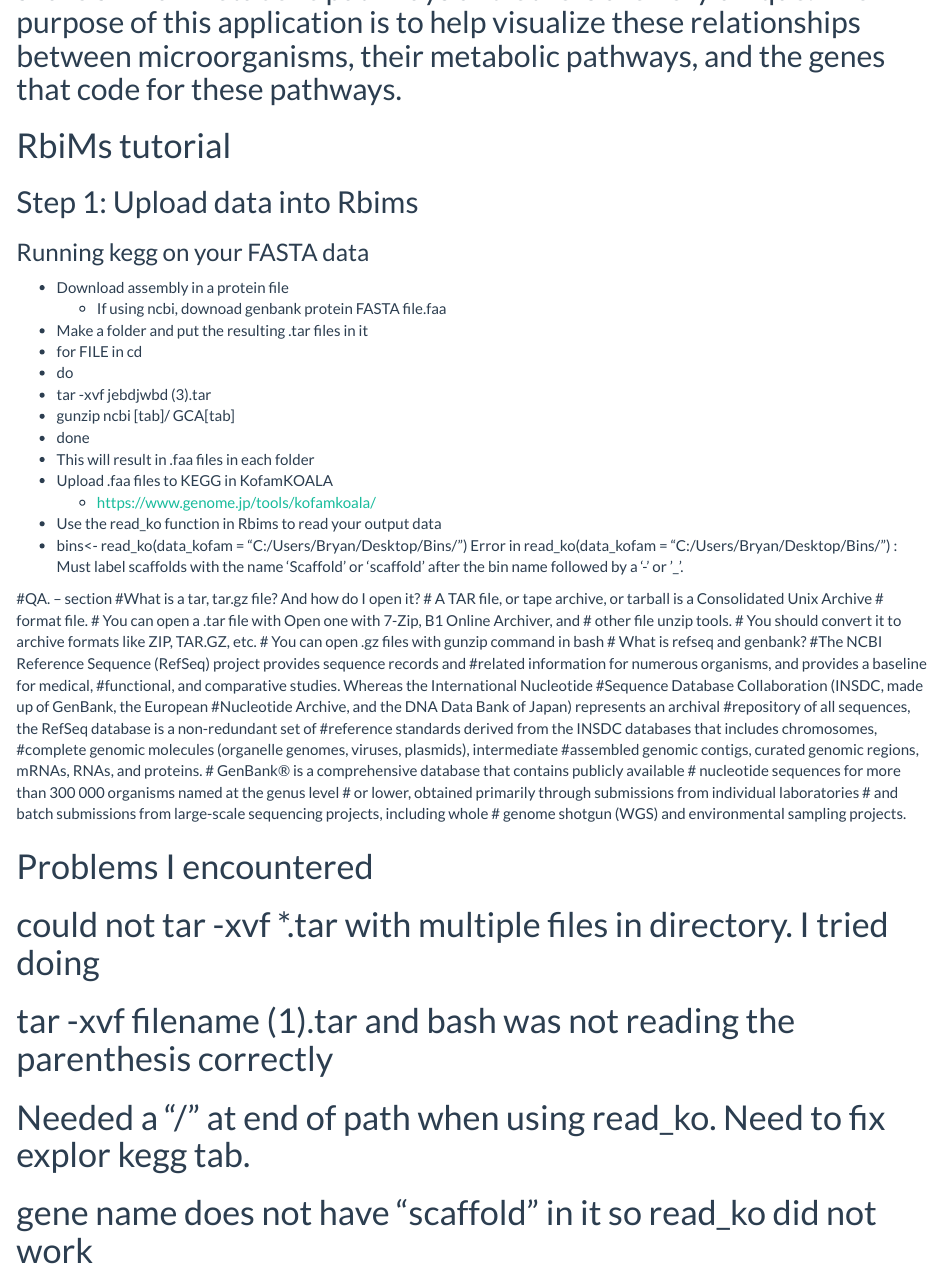
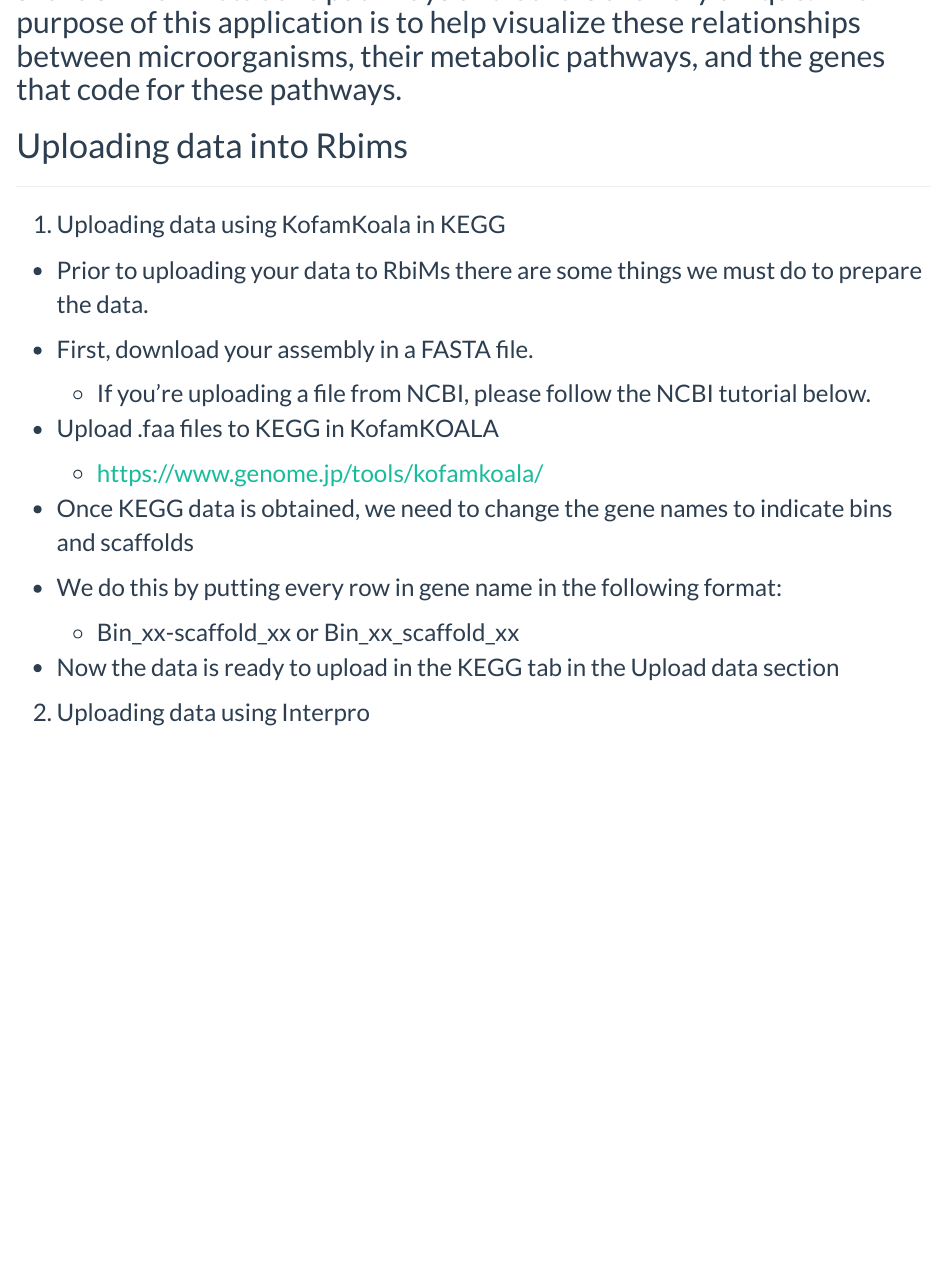
Before and after one commit to BryanVernon/RbimsShinyApp, an R Markdown document (Rmd/About.Rmd): the page in a window 1100 px wide, from 140 px down before the commit and from 160 px down after it, so that both start at the same text. The pictures show the output file Rmd/About.html that the author committed with the source, opened offline.

Commit message:
About update

````diff
--- a/Rmd/About.Rmd
+++ b/Rmd/About.Rmd
@@ -6,58 +6,38 @@ output:
 
 
 # Background
+
+***
 ## Microorganisms are a very diverse group where many organisms share similar metabolic pathways and others are very unique. The purpose of this application is to help visualize these relationships between microorganisms, their metabolic pathways, and the genes that code for these pathways.
 
 
-# RbiMs tutorial
-## Step 1: Upload data into Rbims
-### Running kegg on your FASTA data
-* Download assembly in a protein file
-  + If using ncbi, downoad genbank protein FASTA file.faa
-* Make a folder and put the resulting .tar files in it
-* for FILE in cd
-* do
-* tar -xvf jebdjwbd (3).tar
-* gunzip ncbi [tab]/ GCA[tab]
-* done
-* This will result in .faa files in each folder
-* Upload .faa files to KEGG in KofamKOALA
+# Uploading data into Rbims
+
+***
+```{css, echo=FALSE}
+
+body {
+  font-size: 18pt;
+  }
+
+
+```
+1. Uploading data using KofamKoala in KEGG
+
++ Prior to uploading your data to RbiMs there are some things we must do to prepare the data.
+
++ First, download your assembly in a FASTA file.
+  + If you're uploading a file from NCBI, please follow the NCBI tutorial below.
++ Upload .faa files to KEGG in KofamKOALA
   + https://www.genome.jp/tools/kofamkoala/
-* Use the read_ko function in Rbims to read your output data
-* bins<- read_ko(data_kofam = "C:/Users/Bryan/Desktop/Bins/")
-Error in read_ko(data_kofam = "C:/Users/Bryan/Desktop/Bins/") :
-  Must label scaffolds with the name 'Scaffold' or 'scaffold' after
-  the bin name followed by a '-' or '_'.
++ Once KEGG data is obtained, we need to change the gene names to indicate bins and scaffolds
++ We do this by putting every row in gene name in the following format:
+  + Bin_xx-scaffold_xx or Bin_xx_scaffold_xx
++ Now the data is ready to upload in the KEGG tab in the Upload data section
+2. Uploading data using Interpro
 
-#QA. – section
-#What is a tar, tar.gz file? And how do I open it?
-# A TAR file, or tape archive, or tarball is a Consolidated Unix Archive
-# format file.
-# You can open a .tar file with Open one with 7-Zip, B1 Online Archiver, and
-# other file unzip tools.
-# You should convert it to archive formats like ZIP, TAR.GZ, etc.
-# You can open .gz files with gunzip command in bash
-# What is refseq and genbank?
-#The NCBI Reference Sequence (RefSeq) project provides sequence records and
-#related information for numerous organisms, and provides a baseline for medical,
-#functional, and comparative studies. Whereas the International Nucleotide
-#Sequence Database Collaboration (INSDC, made up of GenBank, the European
-#Nucleotide Archive, and the DNA Data Bank of Japan) represents an archival
-#repository of all sequences, the RefSeq database is a non-redundant set of
-#reference standards derived from the INSDC databases that includes chromosomes,
-#complete genomic molecules (organelle genomes, viruses, plasmids), intermediate
-#assembled genomic contigs, curated genomic regions, mRNAs, RNAs, and proteins.
-# GenBank® is a comprehensive database that contains publicly available
-# nucleotide sequences for more than 300 000 organisms named at the genus level
-# or lower, obtained primarily through submissions from individual laboratories
-# and batch submissions from large-scale sequencing projects, including whole
-# genome shotgun (WGS) and environmental sampling projects.
+</font>
 
-# Problems I encountered
-# could not tar -xvf *.tar with multiple files in directory. I tried doing
-# tar -xvf filename (1).tar and bash was not reading the parenthesis correctly
-# Needed a "/" at end of path when using read_ko. Need to fix explor kegg tab.
-# gene name does not have "scaffold" in it so read_ko did not work
 
 ```{r}
 
````
Also changed, not shown: Rmd/FAQ.Rmd (added, +33 -0 lines), Rmd/Upload data.Rmd (+3 -0 lines), Rmd/About.html, Rmd/Upload-data.html.
